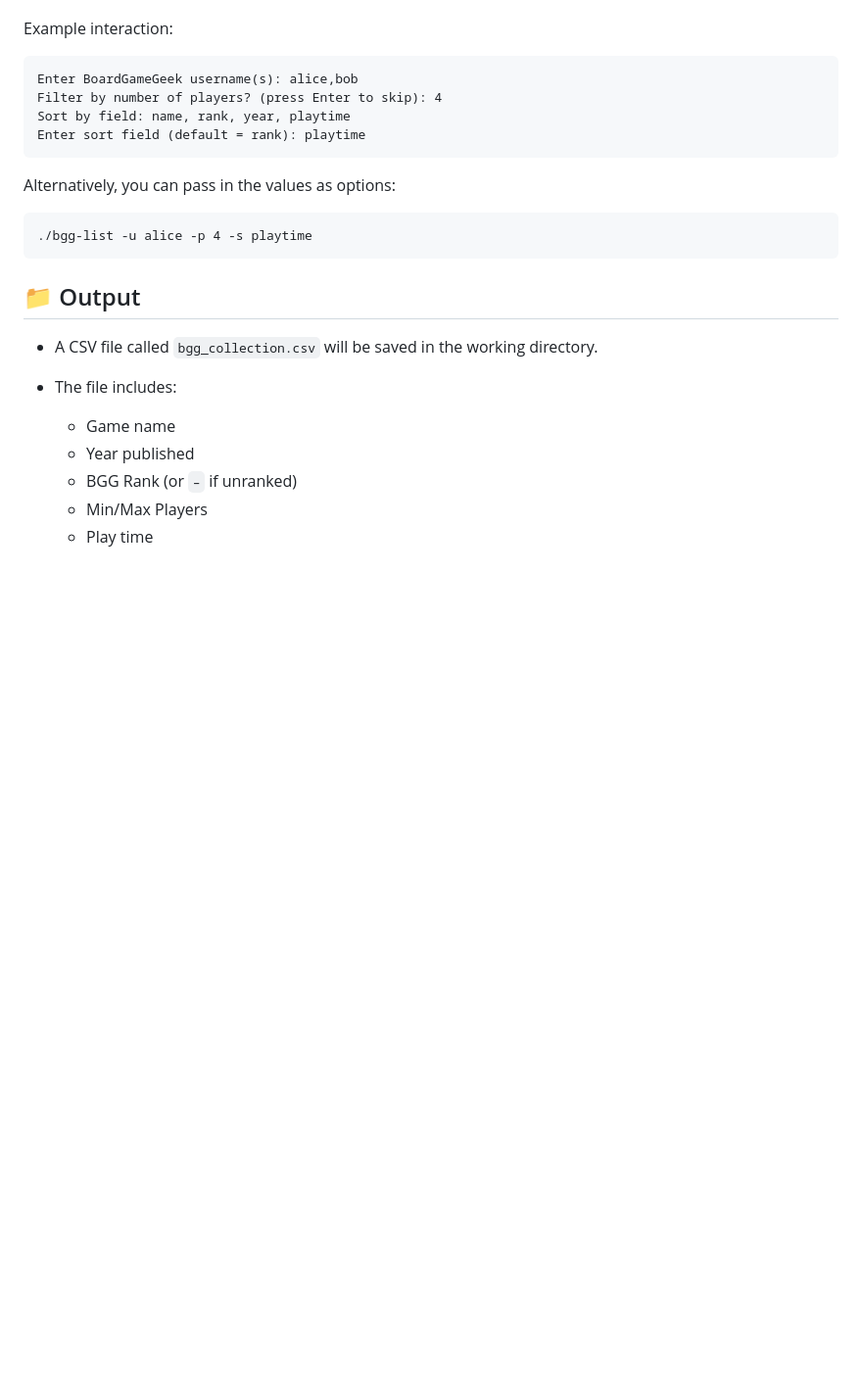
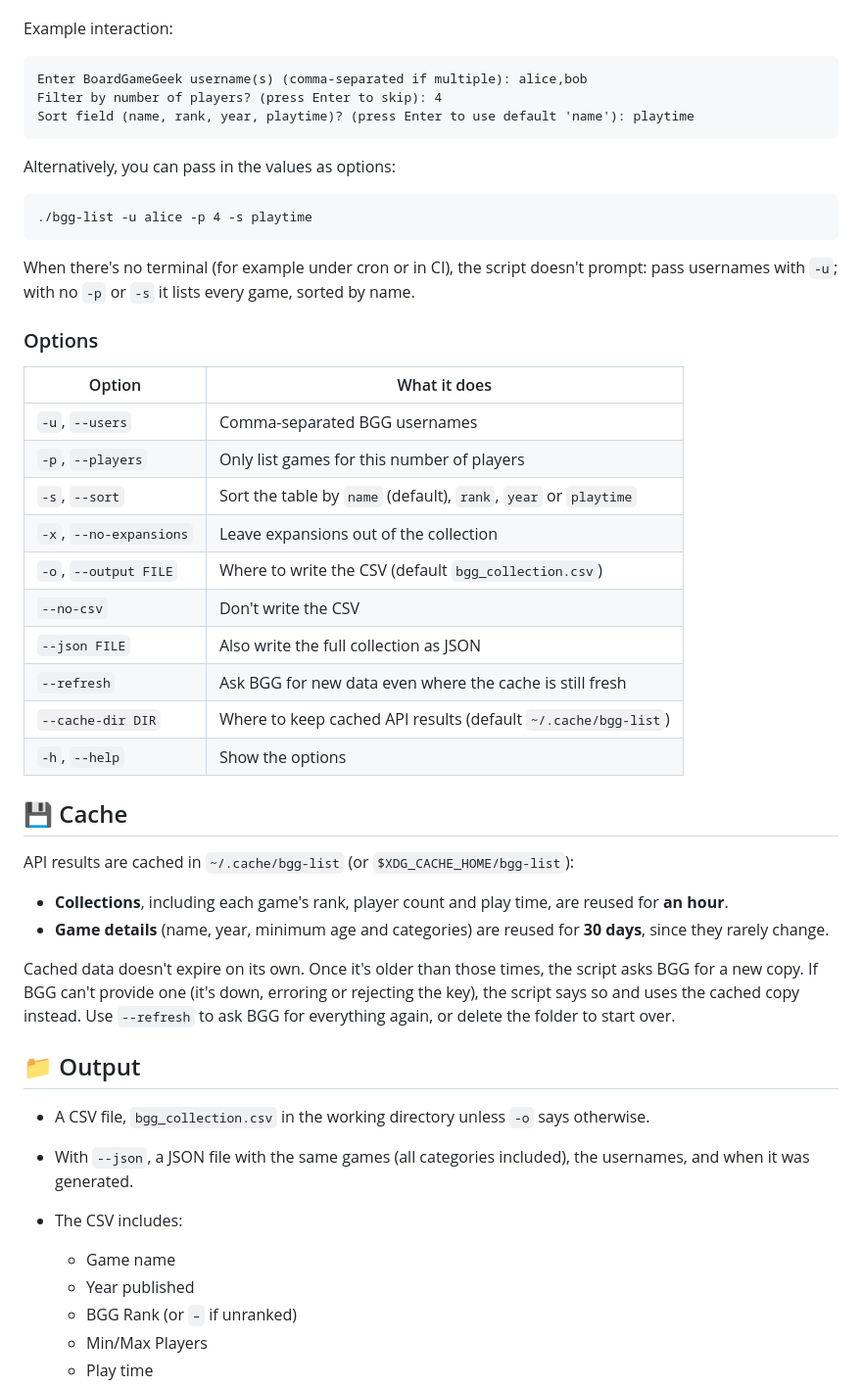
Before and after one commit to pedbarbosa/bgg-list, a Markdown page: README.md, the part around one of its changes. Shown at 98% size. Drawn GitHub-style; blank space fills up the shorter version.

````diff
--- a/README.md
+++ b/README.md
@@ -74,10 +78,9 @@ You’ll be prompted to enter:
 Example interaction:
 
 ```
-Enter BoardGameGeek username(s): alice,bob
+Enter BoardGameGeek username(s) (comma-separated if multiple): alice,bob
 Filter by number of players? (press Enter to skip): 4
-Sort by field: name, rank, year, playtime
-Enter sort field (default = rank): playtime
+Sort field (name, rank, year, playtime)? (press Enter to use default 'name'): playtime
 ```
 
 Alternatively, you can pass in the values as options:
@@ -86,10 +89,37 @@ Alternatively, you can pass in the values as options:
 ./bgg-list -u alice -p 4 -s playtime
 ```
 
+When there's no terminal (for example under cron or in CI), the script doesn't prompt: pass usernames with `-u`; with no `-p` or `-s` it lists every game, sorted by name.
+
+### Options
+
+| Option | What it does |
+| --- | --- |
+| `-u`, `--users` | Comma-separated BGG usernames |
+| `-p`, `--players` | Only list games for this number of players |
+| `-s`, `--sort` | Sort the table by `name` (default), `rank`, `year` or `playtime` |
+| `-x`, `--no-expansions` | Leave expansions out of the collection |
+| `-o`, `--output FILE` | Where to write the CSV (default `bgg_collection.csv`) |
+| `--no-csv` | Don't write the CSV |
+| `--json FILE` | Also write the full collection as JSON |
+| `--refresh` | Ask BGG for new data even where the cache is still fresh |
+| `--cache-dir DIR` | Where to keep cached API results (default `~/.cache/bgg-list`) |
+| `-h`, `--help` | Show the options |
+
+## 💾 Cache
+
+API results are cached in `~/.cache/bgg-list` (or `$XDG_CACHE_HOME/bgg-list`):
+
+- **Collections**, including each game's rank, player count and play time, are reused for **an hour**.
+- **Game details** (name, year, minimum age and categories) are reused for **30 days**, since they rarely change.
+
+Cached data doesn't expire on its own. Once it's older than those times, the script asks BGG for a new copy. If BGG can't provide one (it's down, erroring or rejecting the key), the script says so and uses the cached copy instead. Use `--refresh` to ask BGG for everything again, or delete the folder to start over.
+
 ## 📁 Output
 
-- A CSV file called `bgg_collection.csv` will be saved in the working directory.
-- The file includes:
+- A CSV file, `bgg_collection.csv` in the working directory unless `-o` says otherwise.
+- With `--json`, a JSON file with the same games (all categories included), the usernames, and when it was generated.
+- The CSV includes:
 
   - Game name
   - Year published
````
Also changed, not shown: other parts of README.md (+30 -6 lines).
